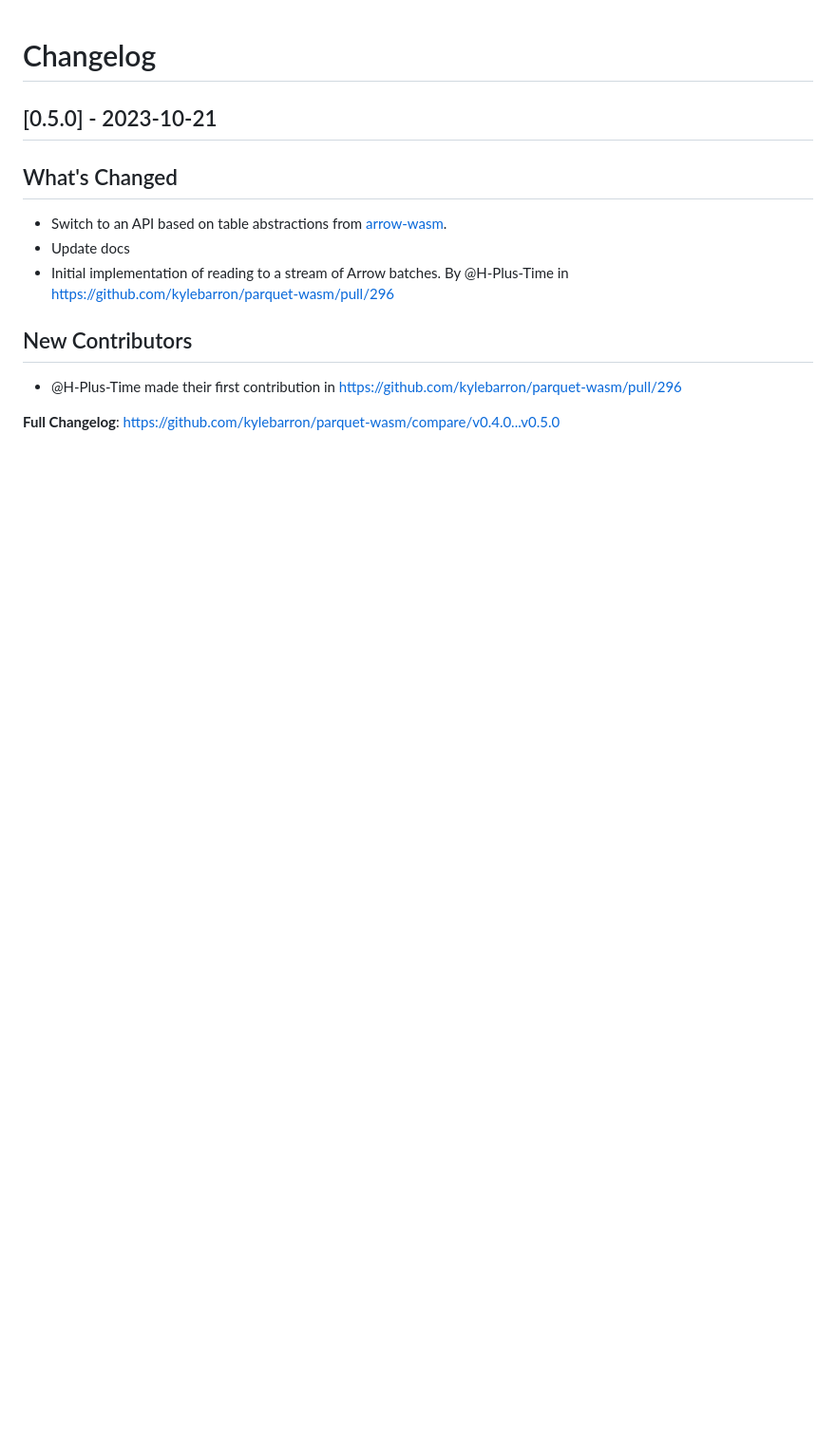
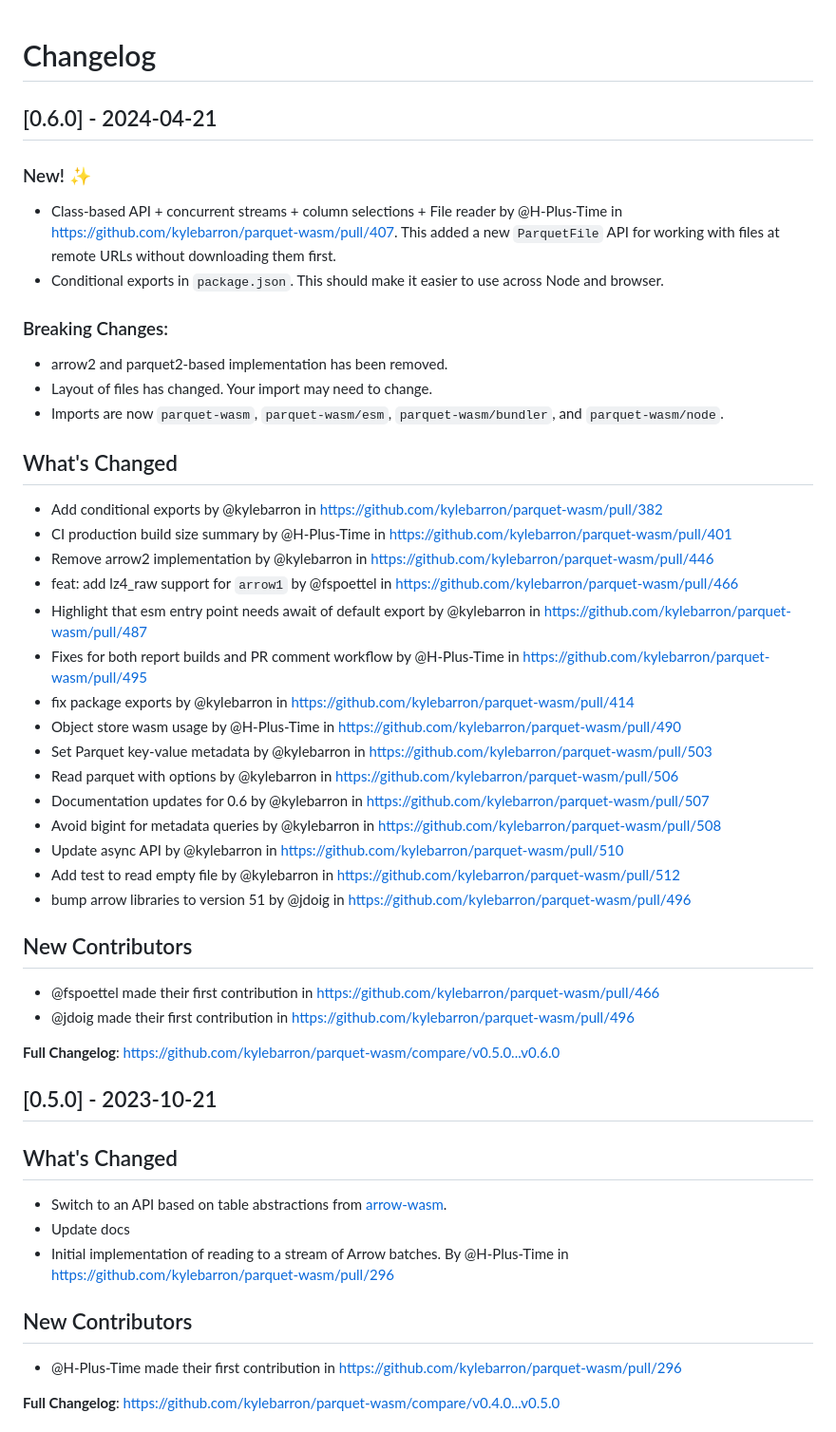
Before and after one commit to kylebarron/parquet-wasm, a Markdown page: CHANGELOG.md, the part around the change. Shown at 95% size. Drawn GitHub-style; blank space fills up the shorter version.

Commit message:
Update changelog

```diff
--- a/CHANGELOG.md
+++ b/CHANGELOG.md
@@ -1,4 +1,42 @@
 # Changelog
+
+## [0.6.0] - 2024-04-21
+
+### New! :sparkles:
+
+- Class-based API + concurrent streams + column selections + File reader by @H-Plus-Time in https://github.com/kylebarron/parquet-wasm/pull/407. This added a new `ParquetFile` API for working with files at remote URLs without downloading them first.
+- Conditional exports in `package.json`. This should make it easier to use across Node and browser.
+
+### Breaking Changes:
+
+- arrow2 and parquet2-based implementation has been removed.
+- Layout of files has changed. Your import may need to change.
+- Imports are now `parquet-wasm`, `parquet-wasm/esm`, `parquet-wasm/bundler`, and `parquet-wasm/node`.
+
+## What's Changed
+
+- Add conditional exports by @kylebarron in https://github.com/kylebarron/parquet-wasm/pull/382
+- CI production build size summary by @H-Plus-Time in https://github.com/kylebarron/parquet-wasm/pull/401
+- Remove arrow2 implementation by @kylebarron in https://github.com/kylebarron/parquet-wasm/pull/446
+- feat: add lz4_raw support for `arrow1` by @fspoettel in https://github.com/kylebarron/parquet-wasm/pull/466
+- Highlight that esm entry point needs await of default export by @kylebarron in https://github.com/kylebarron/parquet-wasm/pull/487
+- Fixes for both report builds and PR comment workflow by @H-Plus-Time in https://github.com/kylebarron/parquet-wasm/pull/495
+- fix package exports by @kylebarron in https://github.com/kylebarron/parquet-wasm/pull/414
+- Object store wasm usage by @H-Plus-Time in https://github.com/kylebarron/parquet-wasm/pull/490
+- Set Parquet key-value metadata by @kylebarron in https://github.com/kylebarron/parquet-wasm/pull/503
+- Read parquet with options by @kylebarron in https://github.com/kylebarron/parquet-wasm/pull/506
+- Documentation updates for 0.6 by @kylebarron in https://github.com/kylebarron/parquet-wasm/pull/507
+- Avoid bigint for metadata queries by @kylebarron in https://github.com/kylebarron/parquet-wasm/pull/508
+- Update async API by @kylebarron in https://github.com/kylebarron/parquet-wasm/pull/510
+- Add test to read empty file by @kylebarron in https://github.com/kylebarron/parquet-wasm/pull/512
+- bump arrow libraries to version 51 by @jdoig in https://github.com/kylebarron/parquet-wasm/pull/496
+
+## New Contributors
+
+- @fspoettel made their first contribution in https://github.com/kylebarron/parquet-wasm/pull/466
+- @jdoig made their first contribution in https://github.com/kylebarron/parquet-wasm/pull/496
+
+**Full Changelog**: https://github.com/kylebarron/parquet-wasm/compare/v0.5.0...v0.6.0
 
 ## [0.5.0] - 2023-10-21
 
```
